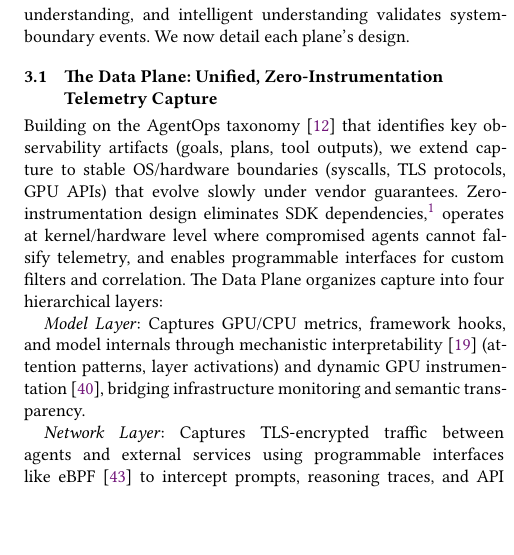
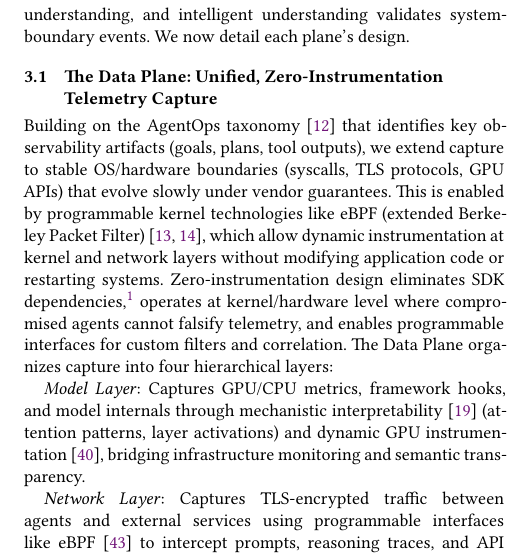
Before and after one commit to yunwei37/AI-Agent-observability-paper, a LaTeX paper (saa.tex): part of one column of page 4 of 5, cut so that both start at the same text, the shorter picture padded with empty space. Compiled offline with XeLaTeX.

Commit message:
Enhance the Data Plane description by incorporating programmable kernel technologies like eBPF for dynamic instrumentation, improving zero-instrumentation telemetry capture capabilities.

```diff
--- a/saa.tex
+++ b/saa.tex
@@ -181,7 +181,7 @@ Critically, these planes are interdependent. The Data Plane provides tamper-resi
 
 \subsection{The Data Plane: Unified, Zero-Instrumentation Telemetry Capture}
 
-Building on the AgentOps taxonomy~\cite{Dong2024AgentOps} that identifies key observability artifacts (goals, plans, tool outputs), we extend capture to stable OS/hardware boundaries (syscalls, TLS protocols, GPU APIs) that evolve slowly under vendor guarantees. Zero-instrumentation design eliminates SDK dependencies,\footnote{While frameworks like LlamaIndex offer "one-click" SDK integration (e.g., \texttt{set\_global\_handler("arize\_phoenix")}), these still require modifying agent codebases and remain vulnerable to tampering. The Data Plane's zero-instrumentation approach eliminates this dependency entirely.} operates at kernel/hardware level where compromised agents cannot falsify telemetry, and enables programmable interfaces for custom filters and correlation. The Data Plane organizes capture into four hierarchical layers:
+Building on the AgentOps taxonomy~\cite{Dong2024AgentOps} that identifies key observability artifacts (goals, plans, tool outputs), we extend capture to stable OS/hardware boundaries (syscalls, TLS protocols, GPU APIs) that evolve slowly under vendor guarantees. This is enabled by programmable kernel technologies like eBPF (extended Berkeley Packet Filter)~\cite{brendangregg,ebpfio}, which allow dynamic instrumentation at kernel and network layers without modifying application code or restarting systems. Zero-instrumentation design eliminates SDK dependencies,\footnote{While frameworks like LlamaIndex offer "one-click" SDK integration (e.g., \texttt{set\_global\_handler("arize\_phoenix")}), these still require modifying agent codebases and remain vulnerable to tampering. The Data Plane's zero-instrumentation approach eliminates this dependency entirely.} operates at kernel/hardware level where compromised agents cannot falsify telemetry, and enables programmable interfaces for custom filters and correlation. The Data Plane organizes capture into four hierarchical layers:
 
 \emph{Model Layer}: Captures GPU/CPU metrics, framework hooks, and model internals through mechanistic interpretability~\cite{Kim2025AgenticInterp} (attention patterns, layer activations) and dynamic GPU instrumentation~\cite{yang2025egpu}, bridging infrastructure monitoring and semantic transparency.
 
```
